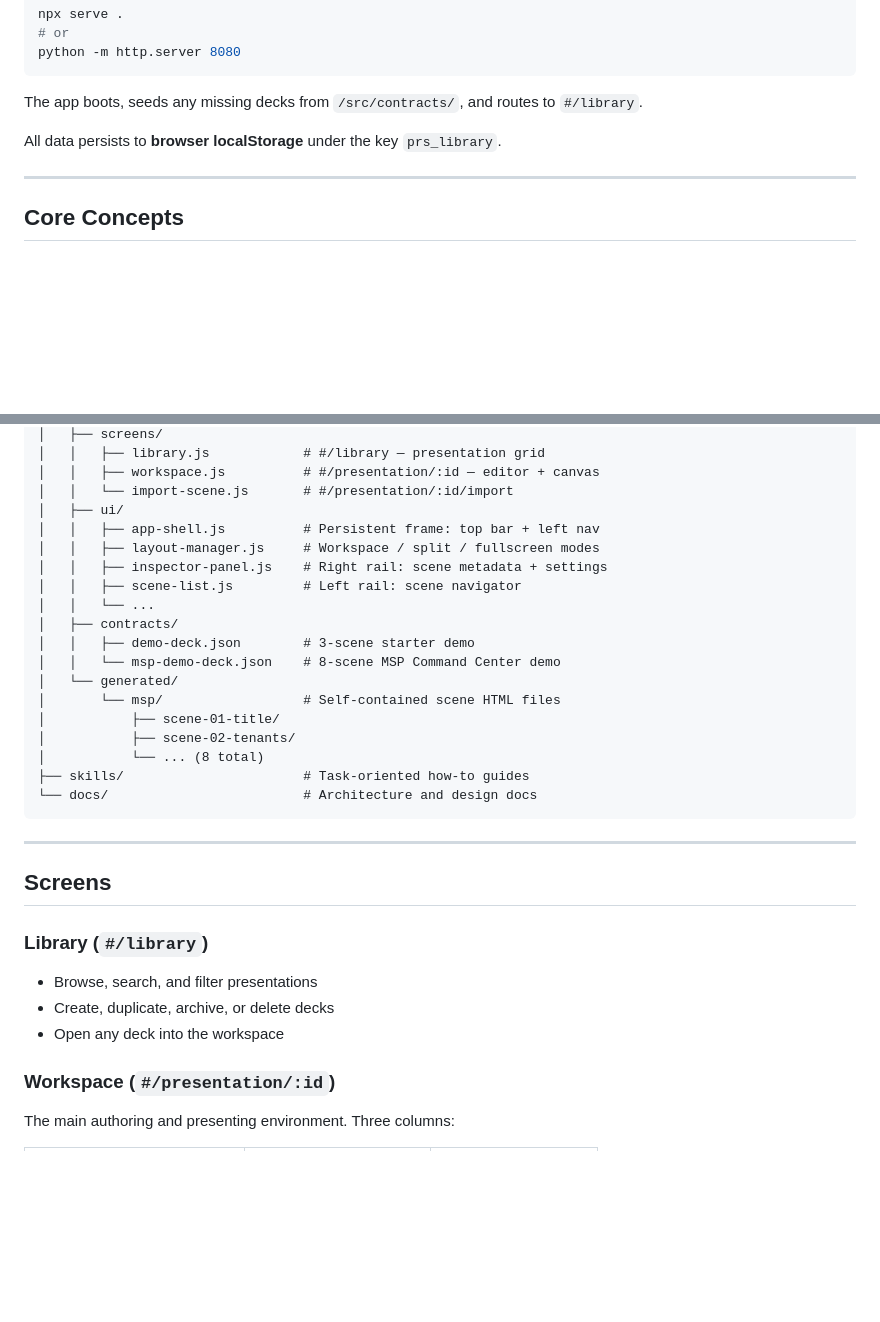
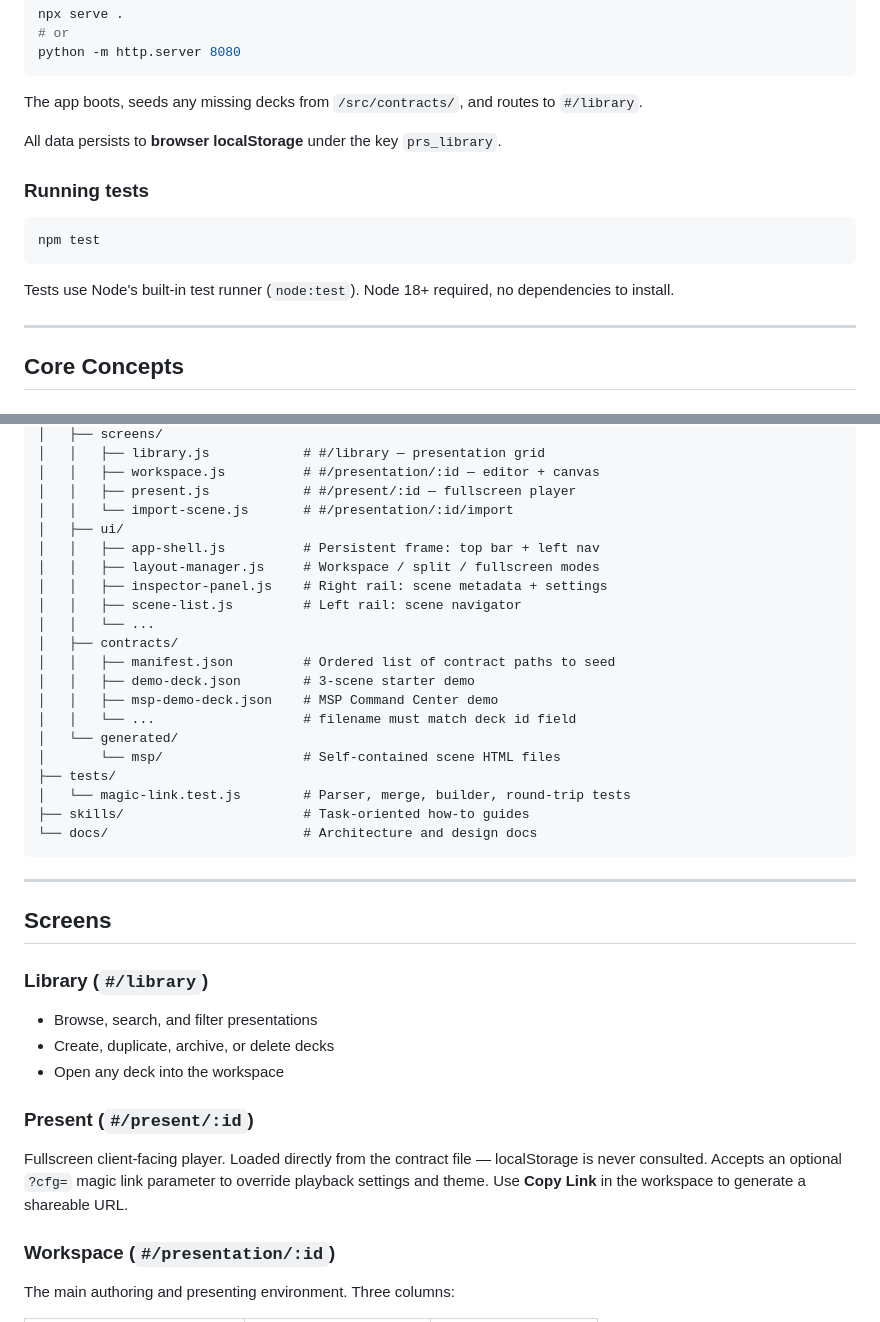
Before and after one commit to BPMSoftwareSolutions/presentation-runtime-shell, a Markdown page: README.md, 2 parts joined by grey strips. GitHub-like rendering; blank space fills up the shorter version.

````diff
--- a/README.md
+++ b/README.md
@@ -24,6 +24,14 @@ The app boots, seeds any missing decks from `/src/contracts/`, and routes to `#/
 
 All data persists to **browser localStorage** under the key `prs_library`.
 
+### Running tests
+
+```bash
+npm test
+```
+
+Tests use Node's built-in test runner (`node:test`). Node 18+ required, no dependencies to install.
+
 ---
 
 ## Core Concepts
@@ -71,6 +119,7 @@ presentation-runtime-shell/
 │   ├── screens/
 │   │   ├── library.js            # #/library — presentation grid
 │   │   ├── workspace.js          # #/presentation/:id — editor + canvas
+│   │   ├── present.js            # #/present/:id — fullscreen player
 │   │   └── import-scene.js       # #/presentation/:id/import
 │   ├── ui/
 │   │   ├── app-shell.js          # Persistent frame: top bar + left nav
@@ -79,13 +128,14 @@ presentation-runtime-shell/
 │   │   ├── scene-list.js         # Left rail: scene navigator
 │   │   └── ...
 │   ├── contracts/
+│   │   ├── manifest.json         # Ordered list of contract paths to seed
 │   │   ├── demo-deck.json        # 3-scene starter demo
-│   │   └── msp-demo-deck.json    # 8-scene MSP Command Center demo
+│   │   ├── msp-demo-deck.json    # MSP Command Center demo
+│   │   └── ...                   # filename must match deck id field
 │   └── generated/
 │       └── msp/                  # Self-contained scene HTML files
-│           ├── scene-01-title/
-│           ├── scene-02-tenants/
-│           └── ... (8 total)
+├── tests/
+│   └── magic-link.test.js        # Parser, merge, builder, round-trip tests
 ├── skills/                       # Task-oriented how-to guides
 └── docs/                         # Architecture and design docs
 ```
@@ -98,6 +148,9 @@ presentation-runtime-shell/
 - Browse, search, and filter presentations
 - Create, duplicate, archive, or delete decks
 - Open any deck into the workspace
+
+### Present (`#/present/:id`)
+Fullscreen client-facing player. Loaded directly from the contract file — localStorage is never consulted. Accepts an optional `?cfg=` magic link parameter to override playback settings and theme. Use **Copy Link** in the workspace to generate a shareable URL.
 
 ### Workspace (`#/presentation/:id`)
 The main authoring and presenting environment. Three columns:
````
Also changed, not shown: other parts of README.md (+42 -2 lines).
